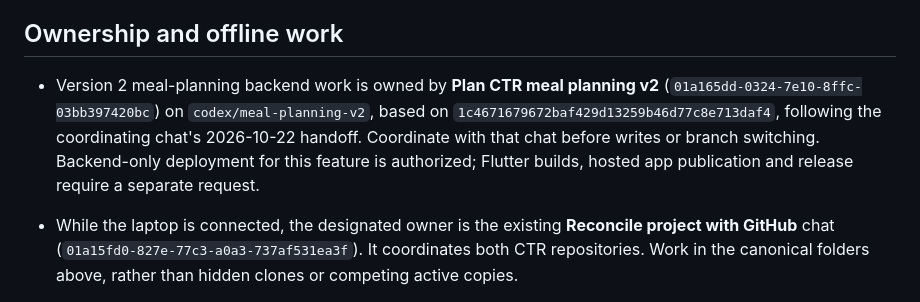
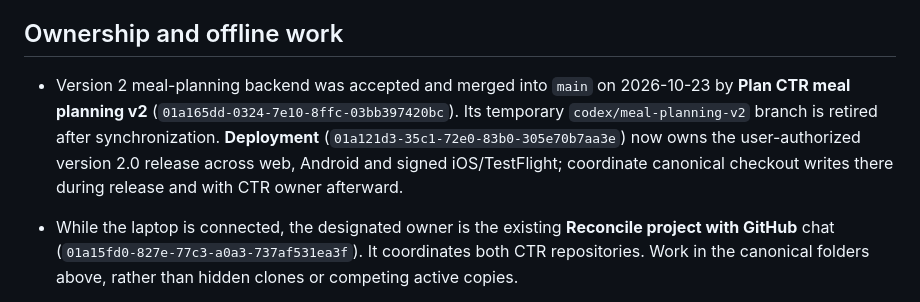
Before and after one commit to agawlbb/coffey-table-recipes-server, a Markdown page: AGENTS.md, the part around the change. Drawn GitHub-style.

```diff
--- a/AGENTS.md
+++ b/AGENTS.md
@@ -9,7 +9,7 @@ Complete and verify project work, commit it, and push it to the existing GitHub
 
 ## Ownership and offline work
 
-- Version 2 meal-planning backend work is owned by **Plan CTR meal planning v2** (`01a165dd-0324-7e10-8ffc-03bb397420bc`) on `codex/meal-planning-v2`, based on `1c4671679672baf429d13259b46d77c8e713daf4`, following the coordinating chat's 2026-10-22 handoff. Coordinate with that chat before writes or branch switching. Backend-only deployment for this feature is authorized; Flutter builds, hosted app publication and release require a separate request.
+- Version 2 meal-planning backend was accepted and merged into `main` on 2026-10-23 by **Plan CTR meal planning v2** (`01a165dd-0324-7e10-8ffc-03bb397420bc`). Its temporary `codex/meal-planning-v2` branch is retired after synchronization. **Deployment** (`01a121d3-35c1-72e0-83b0-305e70b7aa3e`) now owns the user-authorized version 2.0 release across web, Android and signed iOS/TestFlight; coordinate canonical checkout writes there during release and with CTR owner afterward.
 
 - While the laptop is connected, the designated owner is the existing **Reconcile project with GitHub** chat (`01a15fd0-827e-77c3-a0a3-737af531ea3f`). It coordinates both CTR repositories. Work in the canonical folders above, rather than hidden clones or competing active copies.
 - Other chats must obtain a read-only handoff before writing. Check current branches, worktrees, local edits, GitHub heads and active tasks/processes; an earlier clean report is not proof of current state.
```
Also changed, not shown: docs/meal-planning.md (+3 -0 lines).
